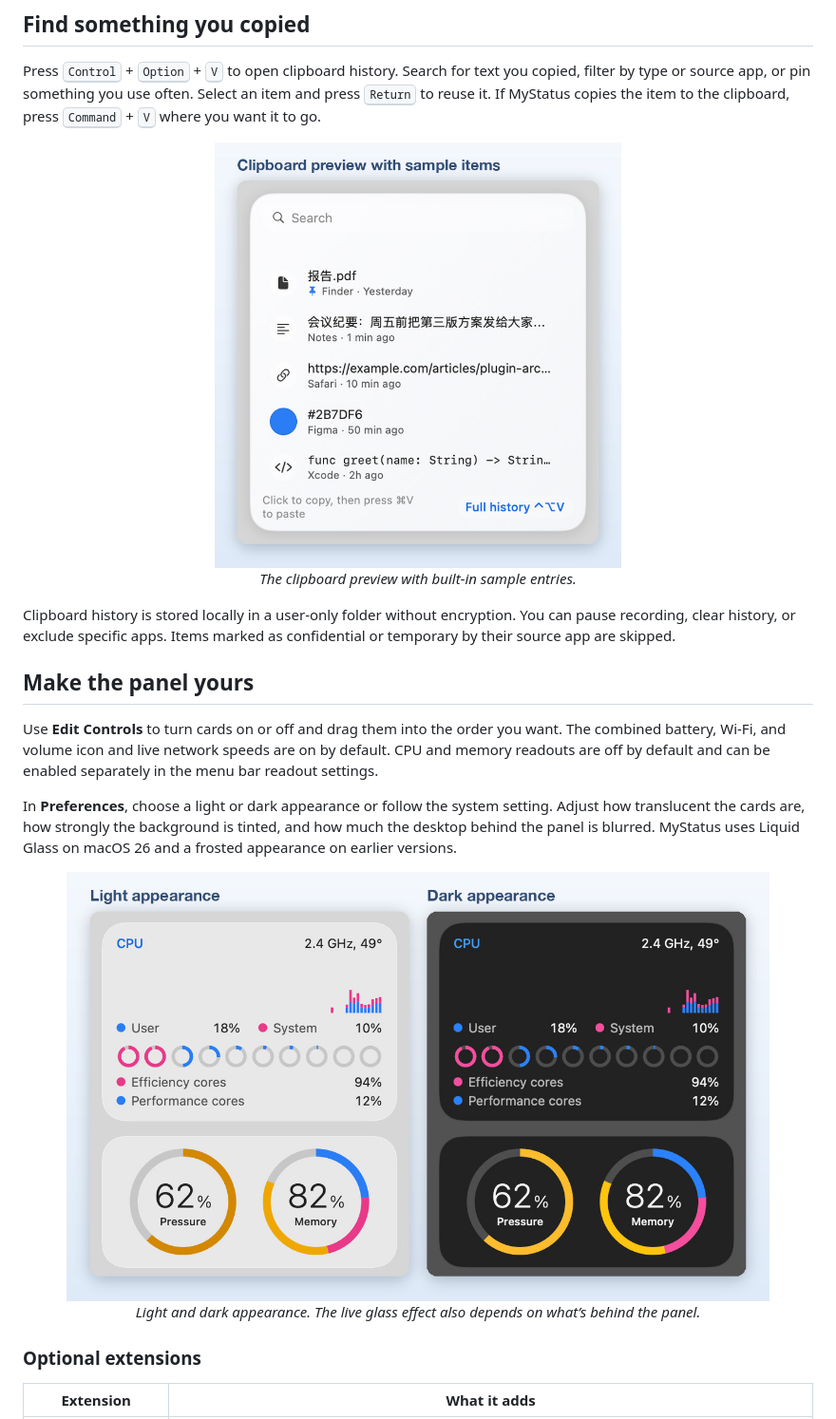
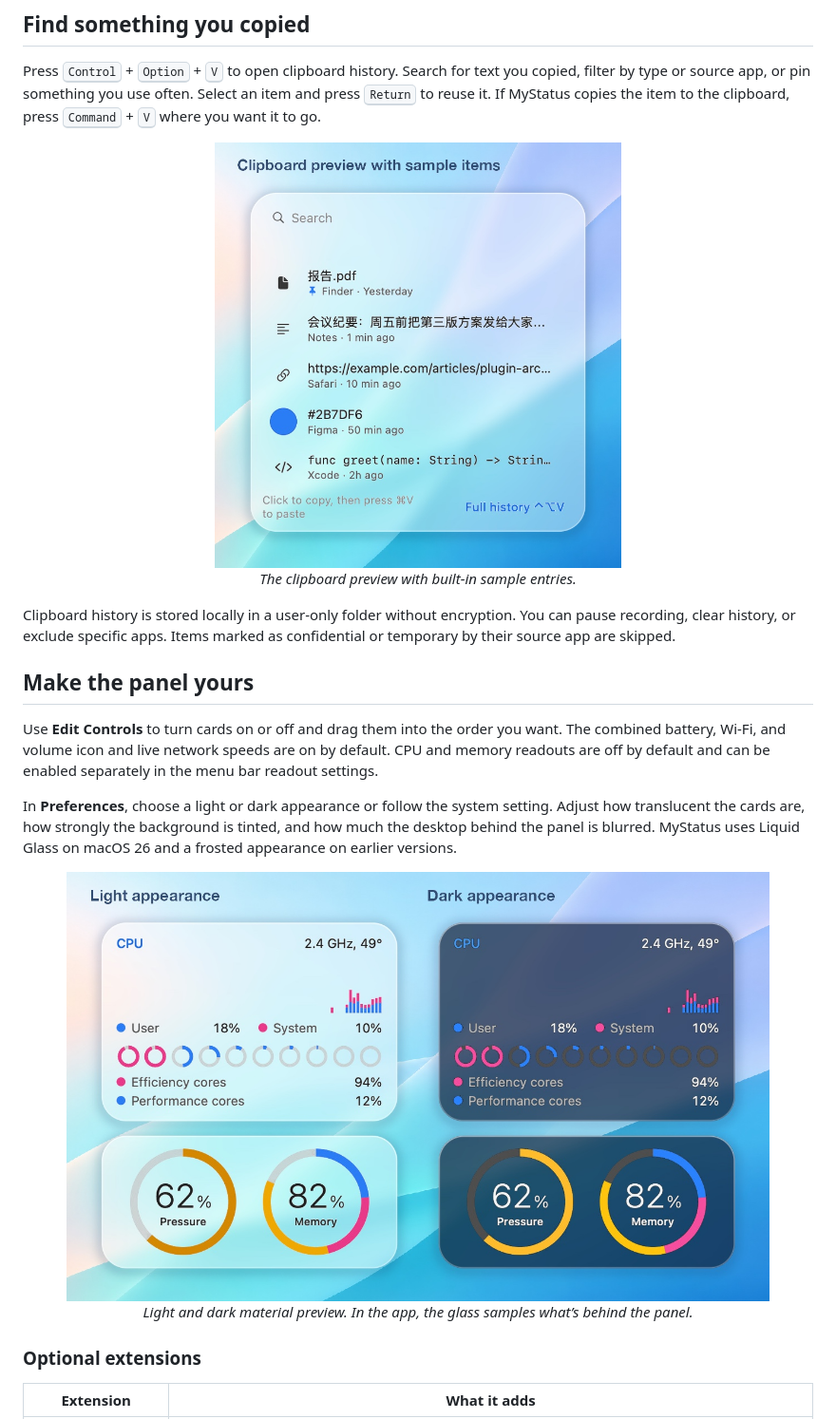
Before and after one commit to rainydaylu/MyStatus, a Markdown page: README.md, the part around one of its changes. Shown at 95% size. Drawn GitHub-style; pictures changed too: docs/images/mystatus-clipboard-history.jpg, docs/images/mystatus-light-and-dark.jpg.

Commit message:
Refresh README glass previews

```diff
--- a/README.md
+++ b/README.md
@@ -103,5 +103,5 @@ In **Preferences**, choose a light or dark appearance or follow the system setti
   <br>
-  <em>Light and dark appearance. The live glass effect also depends on what’s behind the panel.</em>
+  <em>Light and dark material preview. In the app, the glass samples what’s behind the panel.</em>
 </p>
 
 ### Optional extensions
```
Also changed, not shown: other parts of README.md (+2 -2 lines), README.zh-CN.md (+3 -3 lines), docs/images/mystatus-display-and-wifi.jpg, docs/images/mystatus-menu-bar.jpg, docs/images/mystatus-system-details.jpg.
